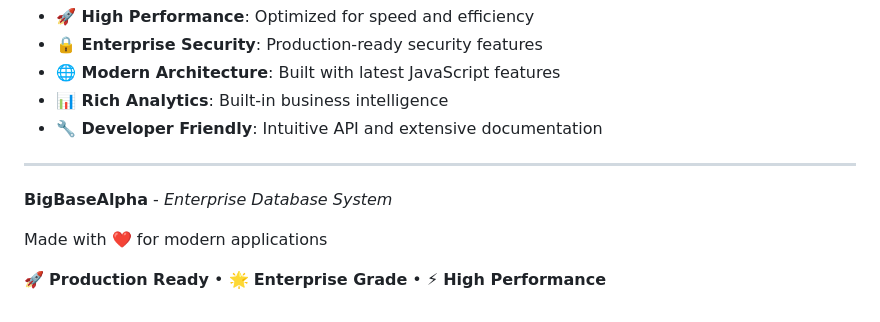
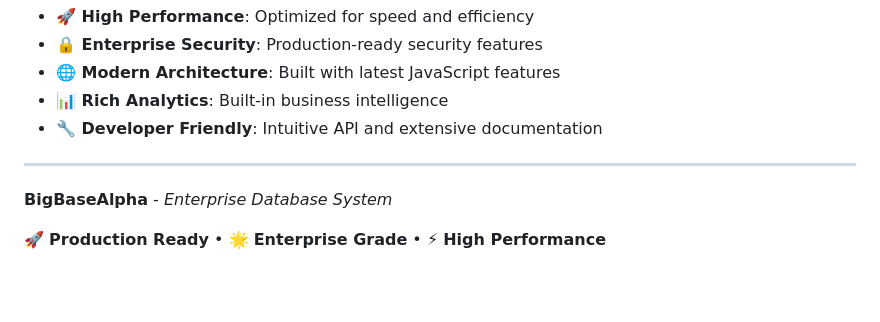
Before and after one commit to ByAlphas/BigBaseAlpha, a Markdown page: README.md, the part around the change. Rendered like a GitHub page; blank space fills up the shorter version.

```diff
--- a/README.md
+++ b/README.md
@@ -267,6 +267,4 @@ Apache License 2.0 - see [LICENSE](LICENSE) file for details.
 
 **BigBaseAlpha** - *Enterprise Database System*
 
-Made with ❤️ for modern applications
-
 🚀 **Production Ready** • 🌟 **Enterprise Grade** • ⚡ **High Performance**
```
